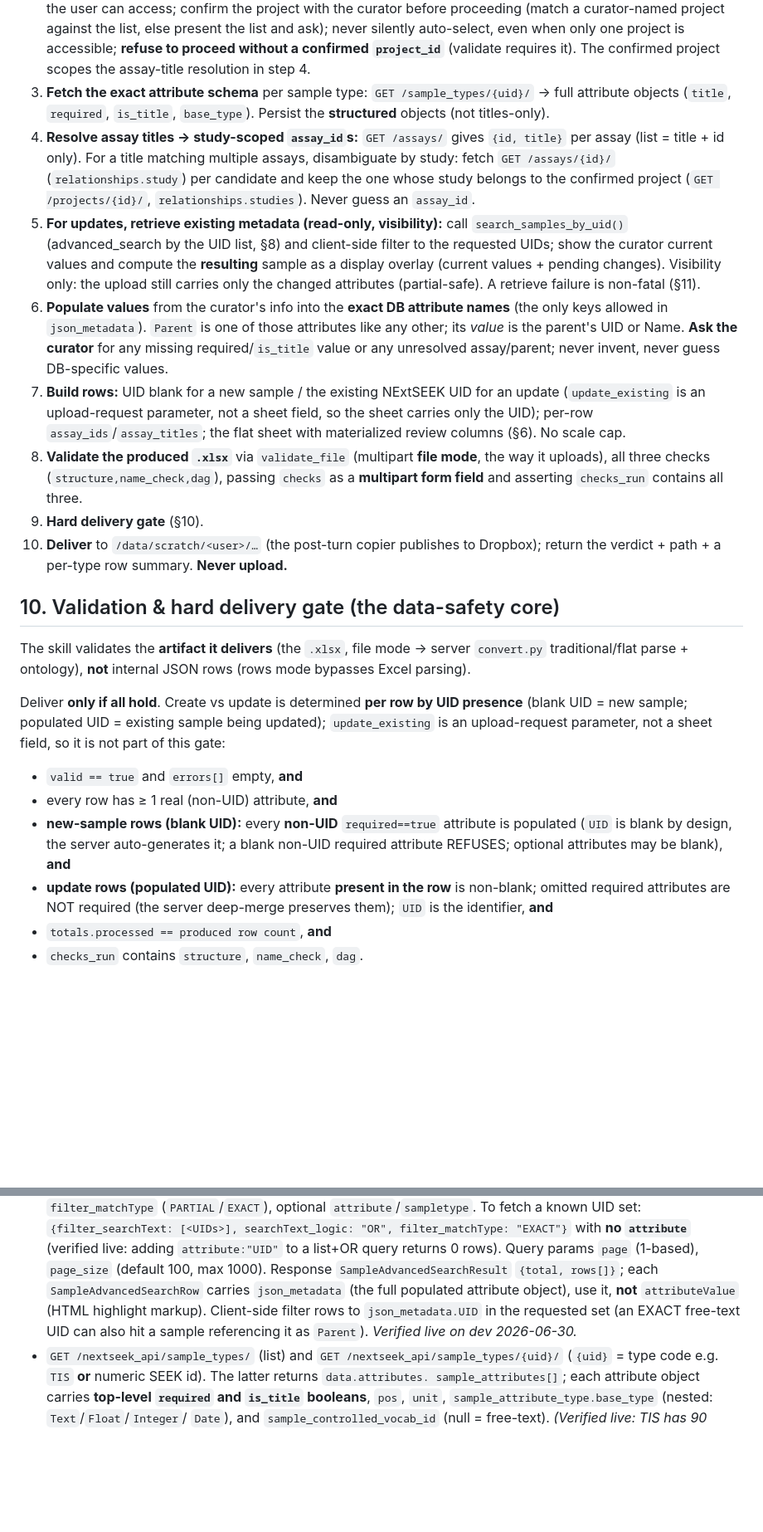
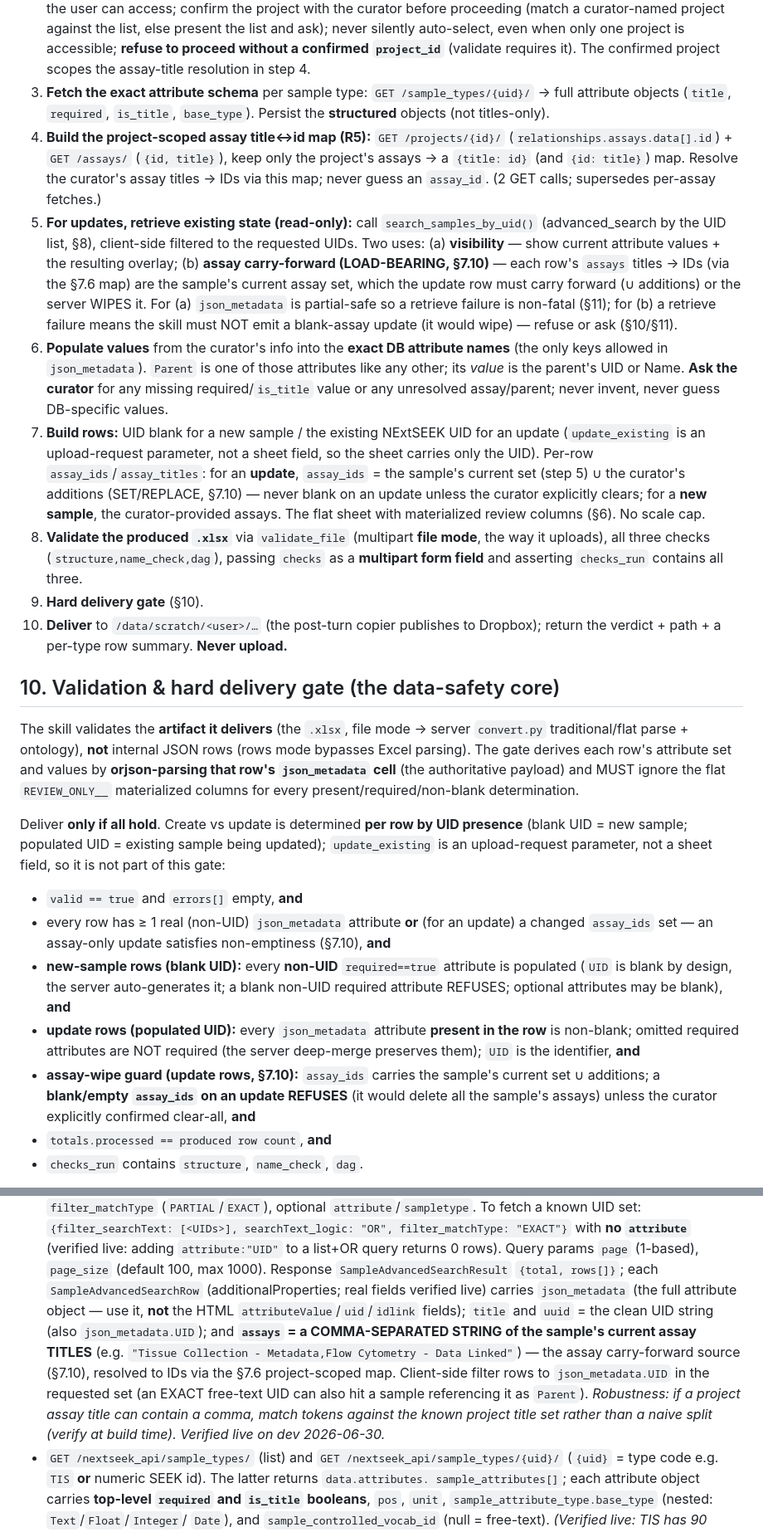
Before and after one commit to tavjo/dmac-assistant, a Markdown page: docs/research/2026-06-30-nextseek-batch-upload-skill-design.md, 2 parts joined by grey strips. Shown at 83% size. Rendered like a GitHub page; blank space fills up the shorter version.

```diff
--- a/docs/research/2026-06-30-nextseek-batch-upload-skill-design.md
+++ b/docs/research/2026-06-30-nextseek-batch-upload-skill-design.md
@@ -262,24 +287,28 @@ re-materializes the columns.** Excel writing uses `xlsxwriter` (via `polars.writ
 3. **Fetch the exact attribute schema** per sample type: `GET /sample_types/{uid}/` → full attribute
    objects (`title`, `required`, `is_title`, `base_type`). Persist the **structured** objects (not
    titles-only).
-4. **Resolve assay titles → study-scoped `assay_id`s:** `GET /assays/` gives `{id, title}` per
-   assay (list = title + id only). For a title matching multiple assays, disambiguate by study:
-   fetch `GET /assays/{id}/` (`relationships.study`) per candidate and keep the one whose study
-   belongs to the confirmed project (`GET /projects/{id}/`, `relationships.studies`). Never guess an
-   `assay_id`.
-5. **For updates, retrieve existing metadata (read-only, visibility):** call
-   `search_samples_by_uid()` (advanced_search by the UID list, §8) and client-side filter to the
-   requested UIDs; show the curator current values and compute the **resulting** sample as a display
-   overlay (current values + pending changes). Visibility only: the upload still carries only the
-   changed attributes (partial-safe). A retrieve failure is non-fatal (§11).
+4. **Build the project-scoped assay title↔id map (R5):** `GET /projects/{id}/`
+   (`relationships.assays.data[].id`) + `GET /assays/` (`{id, title}`), keep only the project's
+   assays → a `{title: id}` (and `{id: title}`) map. Resolve the curator's assay titles → IDs via
+   this map; never guess an `assay_id`. (2 GET calls; supersedes per-assay fetches.)
+5. **For updates, retrieve existing state (read-only):** call `search_samples_by_uid()`
+   (advanced_search by the UID list, §8), client-side filtered to the requested UIDs. Two uses:
+   (a) **visibility** — show current attribute values + the resulting overlay; (b) **assay
+   carry-forward (LOAD-BEARING, §7.10)** — each row's `assays` titles → IDs (via the §7.6 map) are
+   the sample's current assay set, which the update row must carry forward (∪ additions) or the
+   server WIPES it. For (a) `json_metadata` is partial-safe so a retrieve failure is non-fatal
+   (§11); for (b) a retrieve failure means the skill must NOT emit a blank-assay update (it would
+   wipe) — refuse or ask (§10/§11).
 6. **Populate values** from the curator's info into the **exact DB attribute names** (the only keys
    allowed in `json_metadata`). `Parent` is one of those attributes like any other; its *value* is
    the parent's UID or Name. **Ask the curator** for any missing required/`is_title` value or any
    unresolved assay/parent; never invent, never guess DB-specific values.
 7. **Build rows:** UID blank for a new sample / the existing NExtSEEK UID for an update
    (`update_existing` is an upload-request parameter, not a sheet field, so the sheet carries only
-   the UID); per-row `assay_ids`/`assay_titles`; the flat sheet with materialized review columns
-   (§6). No scale cap.
+   the UID). Per-row `assay_ids`/`assay_titles`: for an **update**, `assay_ids` = the sample's
+   current set (step 5) ∪ the curator's additions (SET/REPLACE, §7.10) — never blank on an update
+   unless the curator explicitly clears; for a **new sample**, the curator-provided assays. The flat
+   sheet with materialized review columns (§6). No scale cap.
 8. **Validate the produced `.xlsx`** via `validate_file` (multipart **file mode**, the way it
    uploads), all three checks (`structure,name_check,dag`), passing `checks` as a **multipart form
    field** and asserting `checks_run` contains all three.
@@ -291,18 +320,25 @@ re-materializes the columns.** Excel writing uses `xlsxwriter` (via `polars.writ
 
 The skill validates the **artifact it delivers** (the `.xlsx`, file mode → server `convert.py`
 traditional/flat parse + ontology), **not** internal JSON rows (rows mode bypasses Excel parsing).
+The gate derives each row's attribute set and values by **orjson-parsing that row's `json_metadata`
+cell** (the authoritative payload) and MUST ignore the flat `REVIEW_ONLY__` materialized columns for
+every present/required/non-blank determination.
 
 Deliver **only if all hold**. Create vs update is determined **per row by UID presence** (blank UID
 = new sample; populated UID = existing sample being updated); `update_existing` is an upload-request
 parameter, not a sheet field, so it is not part of this gate:
 - `valid == true` and `errors[]` empty, **and**
-- every row has ≥ 1 real (non-UID) attribute, **and**
+- every row has ≥ 1 real (non-UID) `json_metadata` attribute **or** (for an update) a changed
+  `assay_ids` set — an assay-only update satisfies non-emptiness (§7.10), **and**
 - **new-sample rows (blank UID):** every **non-UID** `required==true` attribute is populated (`UID`
   is blank by design, the server auto-generates it; a blank non-UID required attribute REFUSES;
   optional attributes may be blank), **and**
-- **update rows (populated UID):** every attribute **present in the row** is non-blank; omitted
-  required attributes are NOT required (the server deep-merge preserves them); `UID` is the
-  identifier, **and**
+- **update rows (populated UID):** every `json_metadata` attribute **present in the row** is
+  non-blank; omitted required attributes are NOT required (the server deep-merge preserves them);
+  `UID` is the identifier, **and**
+- **assay-wipe guard (update rows, §7.10):** `assay_ids` carries the sample's current set ∪
+  additions; a **blank/empty `assay_ids` on an update REFUSES** (it would delete all the sample's
+  assays) unless the curator explicitly confirmed clear-all, **and**
 - `totals.processed == produced row count`, **and**
 - `checks_run` contains `structure`, `name_check`, `dag`.
 
@@ -346,10 +385,15 @@ across every endpoint in this flow. Parse/serialize with **`orjson`**.
   searchText_logic: "OR", filter_matchType: "EXACT"}` with **no `attribute`** (verified live: adding
   `attribute:"UID"` to a list+OR query returns 0 rows). Query params `page` (1-based), `page_size`
   (default 100, max 1000). Response `SampleAdvancedSearchResult` `{total, rows[]}`; each
-  `SampleAdvancedSearchRow` carries `json_metadata` (the full populated attribute object), use it,
-  **not** `attributeValue` (HTML highlight markup). Client-side filter rows to `json_metadata.UID`
-  in the requested set (an EXACT free-text UID can also hit a sample referencing it as `Parent`).
-  *Verified live on dev 2026-06-30.*
+  `SampleAdvancedSearchRow` (additionalProperties; real fields verified live) carries `json_metadata`
+  (the full attribute object — use it, **not** the HTML `attributeValue`/`uid`/`idlink` fields);
+  `title` and `uuid` = the clean UID string (also `json_metadata.UID`); and **`assays` = a
+  COMMA-SEPARATED STRING of the sample's current assay TITLES** (e.g. `"Tissue Collection -
+  Metadata,Flow Cytometry - Data Linked"`) — the assay carry-forward source (§7.10), resolved to IDs
+  via the §7.6 project-scoped map. Client-side filter rows to `json_metadata.UID` in the requested
+  set (an EXACT free-text UID can also hit a sample referencing it as `Parent`). *Robustness: if a
+  project assay title can contain a comma, match tokens against the known project title set rather
+  than a naive split (verify at build time).* *Verified live on dev 2026-06-30.*
 - `GET /nextseek_api/sample_types/` (list) and `GET /nextseek_api/sample_types/{uid}/` (`{uid}` =
   type code e.g. `TIS` **or** numeric SEEK id). The latter returns `data.attributes.
   sample_attributes[]`; each attribute object carries **top-level `required` and `is_title`
```
Also changed, not shown: other parts of docs/research/2026-06-30-nextseek-batch-upload-skill-design.md (+39 -11 lines).
